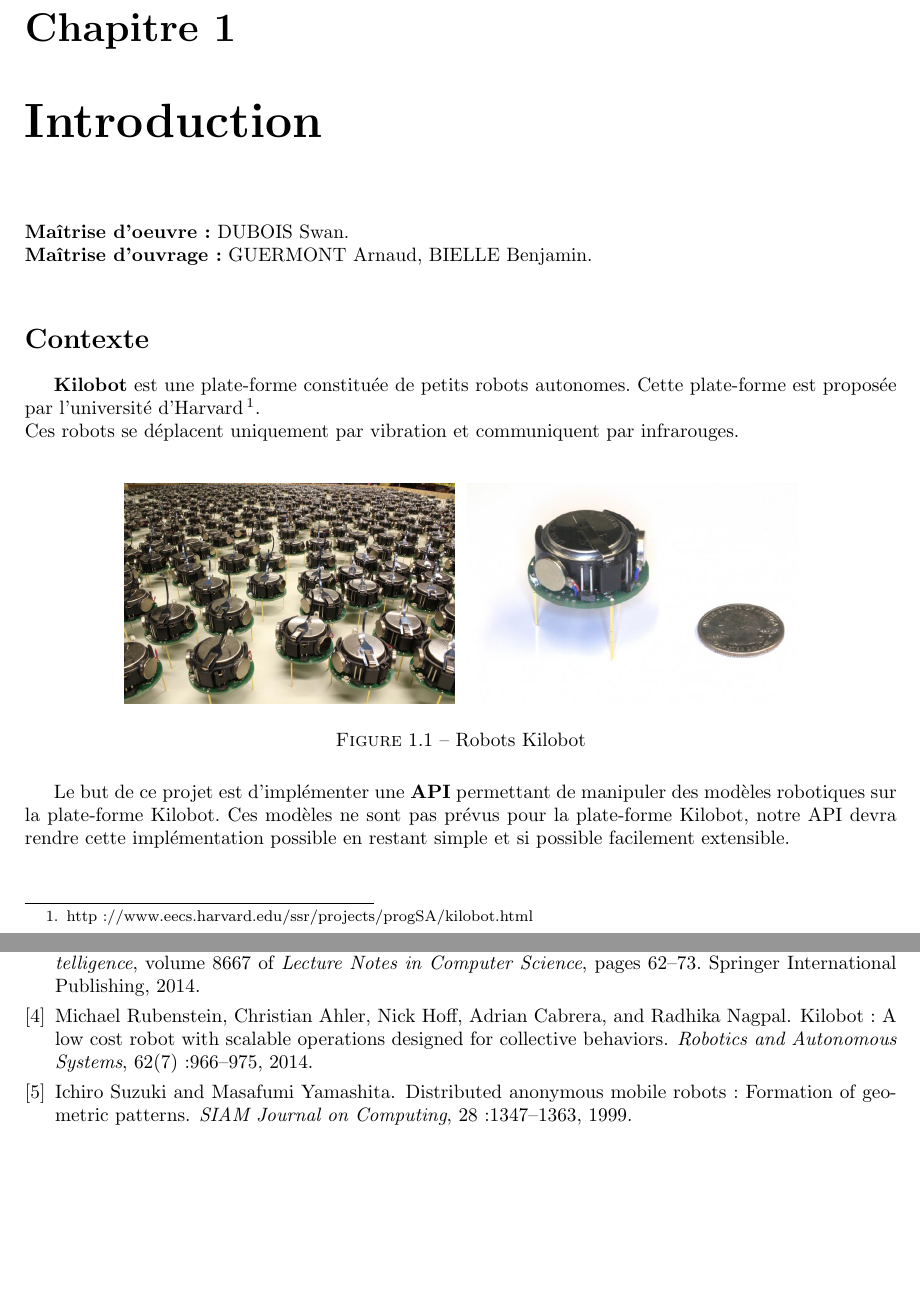
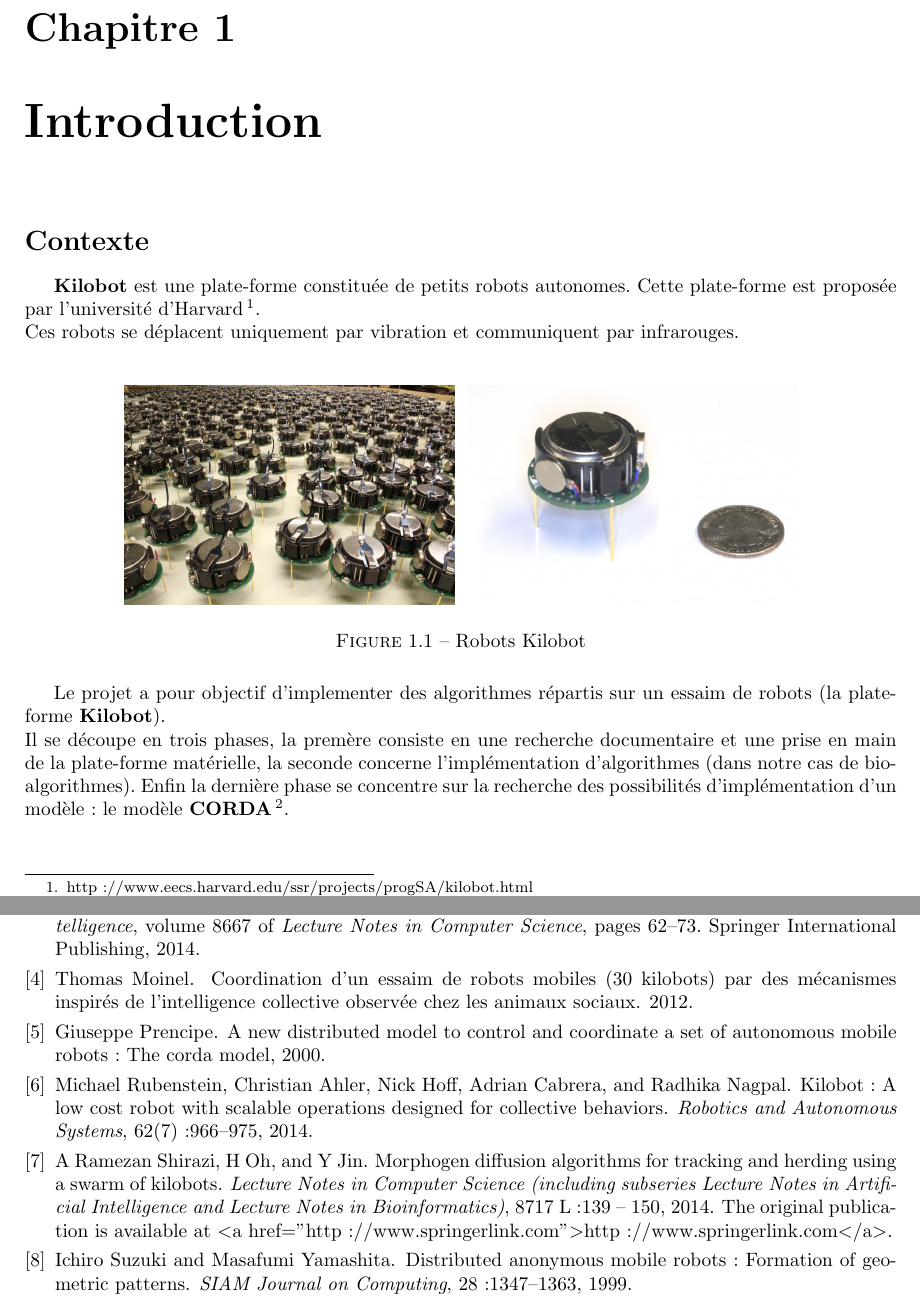
Before and after one commit to LSDev8/PSAR-Kilobot, a LaTeX document (rapport/rapport.tex, which reads rapport/kilobot.bib): two parts of pages 5 and 39 of 39, joined at a grey line, cut so that both start at the same text, the shorter picture padded with empty space. The pictures show the PDF file rapport/rapport.pdf that the author committed with the source.

Commit message:
[MOD] ajout complete de la bibliographie

```diff
--- a/rapport/kilobot.bib
+++ b/rapport/kilobot.bib
@@ -74,3 +74,19 @@
   biburl    = {http://dblp.uni-trier.de/rec/bib/journals/ras/RubensteinAHCN14},
   bibsource = {dblp computer science bibliography, http://dblp.org}
 }
+
+@misc{CORDA,
+    author = {Giuseppe Prencipe},
+    title = {A New Distributed Model to Control and Coordinate a Set of Autonomous Mobile Robots: The Corda Model},
+    school = {Universtit\`a di Pisa},
+    year = {2000}
+}
+
+@article{surrey806704,
+          volume = {8717 L},
+           title = {Morphogen Diffusion Algorithms for Tracking and Herding Using A Swarm of Kilobots},
+          author = {A Ramezan Shirazi and H Oh and Y Jin},
+            year = {2014},
+           pages = {139 -- 150},
+            note = {The original publication is available at {\ensuremath{<}}a href="http://www.springerlink.com"{\ensuremath{>}}http://www.springerlink.com{\ensuremath{<}}/a{\ensuremath{>}}},
+         journal = {Lecture Notes in Computer Science (including subseries Lecture Notes in Artificial Intelligence and Lecture Notes in Bioinformatics)},
@@ -76,0 +98,4 @@
+  title={Coordination d’un essaim de robots mobiles (30 Kilobots) par des m{\'e}canismes inspir{\'e}s de l’intelligence collective observ{\'e}e chez les animaux sociaux.},
+  author={Moinel, Thomas},
+  year={2012}
+}
--- a/rapport/rapport.tex
+++ b/rapport/rapport.tex
@@ -108,8 +110,8 @@
 %%%%%%%%%%%%%%%%%%%%%%%%%%%%%%%%%%%%%%%%%%%%%%%%%%%%%%%%%%%%%%%%%%
 \chapter{Introduction}
 
-\noindent \textbf{Ma\^itrise d'oeuvre :} DUBOIS Swan.\\
-\noindent \textbf{Ma\^itrise d'ouvrage :} GUERMONT Arnaud, BIELLE Benjamin.\\
+%\noindent \textbf{Ma\^itrise d'oeuvre :} DUBOIS Swan.\\
+%\noindent \textbf{Ma\^itrise d'ouvrage :} GUERMONT Arnaud, BIELLE Benjamin.\\
 
 \section*{Contexte}\label{sec:name}
 \addcontentsline{toc}{section}{Contexte}
@@ -125,7 +127,10 @@
 \end{figure}
 
 \smallskip
-Le but de ce projet est d'impl\'ementer une \textbf{API} permettant de manipuler des mod\`eles robotiques sur la plate-forme Kilobot. Ces mod\`eles ne sont pas pr\'evus pour la plate-forme Kilobot, notre API devra rendre cette impl\'ementation possible en restant simple et si possible facilement extensible.\\
+Le projet a pour objectif d'implementer des algorithmes r\'epartis sur un essaim de robots (la plate-forme \textbf{Kilobot}).\\
+Il se d\'ecoupe en trois phases, la prem\`ere consiste en une recherche documentaire et une prise en main de la plate-forme mat\'erielle, la seconde concerne l'impl\'ementation d'algorithmes (dans notre cas de bio-algorithmes). Enfin la derni\`ere phase se concentre sur la recherche des possibilit\'es d'impl\'ementation d'un mod\`ele : le mod\`ele \textbf{CORDA}\footnote{\cite{CORDA} A New Distributed Model to Control and Coordinate a Set of Autonomous Mobile Robots: The Corda Model}.\\
+
+%Le but de ce projet est d'impl\'ementer une \textbf{API} permettant de manipuler des mod\`eles robotiques sur la plate-forme Kilobot. Ces mod\`eles ne sont pas pr\'evus pour la plate-forme Kilobot, notre API devra rendre cette impl\'ementation possible en restant simple et si possible facilement extensible.\\
 
 \bigskip
 
```
Also changed, not shown: rapport/rapport.pdf, rapport/kilobot.bib (5 more changed lines), rapport/rapport.tex (2 more changed lines), 1 other file.
